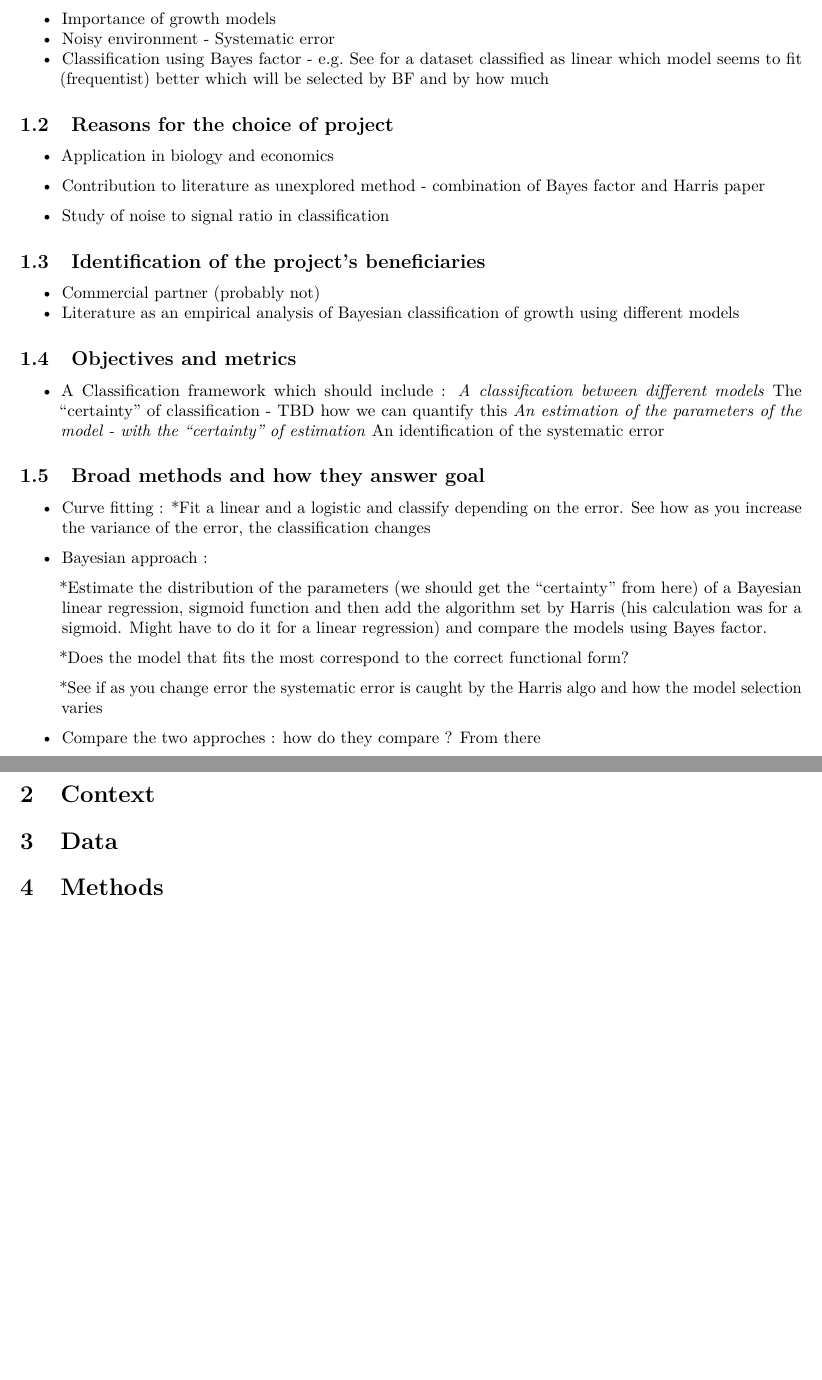
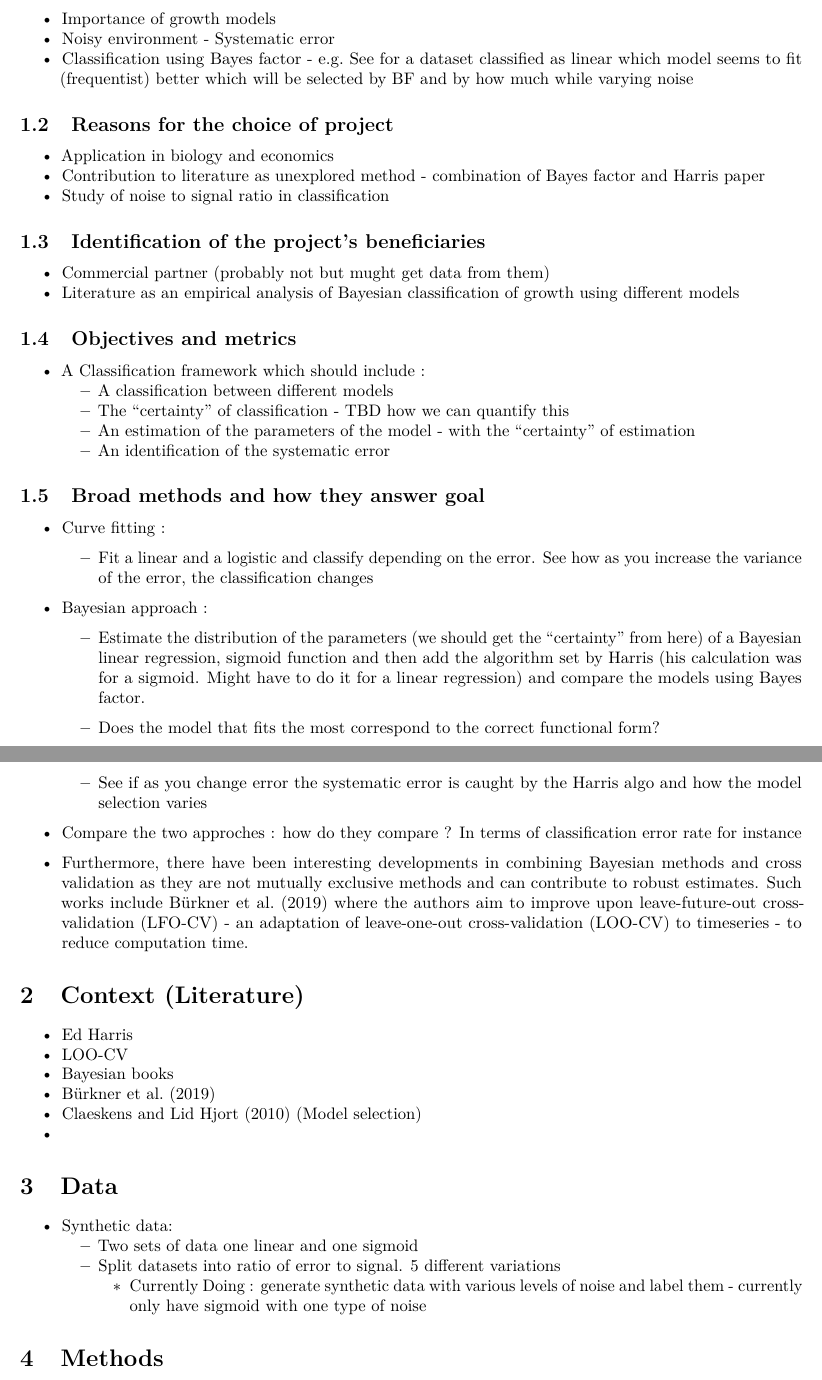
Before and after one commit to panthera-pardus/Dissertation, an R Markdown document (Write_up/trial.Rmd): two parts of pages 1 and 2 of 2, joined at a grey line, cut so that both start at the same text, the shorter picture padded with empty space. Rendered offline with R 4.5, knitr and Pandoc, then LaTeX, with nearby package versions.

Commit message:
update write-up

```diff
--- a/Write_up/trial.Rmd
+++ b/Write_up/trial.Rmd
@@ -15,51 +15,61 @@
 
 * Importance of growth models
 * Noisy environment - Systematic error
-* Classification using Bayes factor - e.g. See for a dataset classified as linear which model seems to fit (frequentist) better which will be selected by BF and by how much
+* Classification using Bayes factor - e.g. See for a dataset classified as linear which model seems to fit (frequentist) better which will be selected by BF and by how much while varying noise
 
 ## Reasons for the choice of project
 
 * Application in biology and economics
-
 * Contribution to literature as unexplored method - combination of Bayes factor and Harris paper
-
 * Study of noise to signal ratio in classification
 
 ## Identification of the project’s beneficiaries
 
-* Commercial partner (probably not)
+* Commercial partner (probably not but mught get data from them)
 * Literature as an empirical analysis of Bayesian classification of growth using different models
 
 ## Objectives and metrics
 
 * A Classification framework which should include :
-  *A classification between different models
-  *The "certainty" of classification - TBD how we can quantify this
-  *An estimation of the parameters of the model - with the "certainty" of estimation
-  *An identification of the systematic error
+  * A classification between different models
+  * The "certainty" of classification - TBD how we can quantify this
+  * An estimation of the parameters of the model - with the "certainty" of estimation
+  * An identification of the systematic error
 
 ## Broad methods and how they answer goal
 
 * Curve fitting :
-  *Fit a linear and a logistic and classify depending on the error. See how as you increase the variance of the error, the classification changes
+  * Fit a linear and a logistic and classify depending on the error. See how as you increase the variance of the error, the classification changes
 
 * Bayesian approach :
 
-  *Estimate the distribution of the parameters (we should get the "certainty" from here) of a Bayesian linear regression, sigmoid function and then add the algorithm set by Harris (his calculation was for a sigmoid. Might have to do it for a linear regression) and compare the models using Bayes factor.
+  * Estimate the distribution of the parameters (we should get the "certainty" from here) of a Bayesian linear regression, sigmoid function and then add the algorithm set by Harris (his calculation was for a sigmoid. Might have to do it for a linear regression) and compare the models using Bayes factor.
 
-  *Does the model that fits the most correspond to the correct functional form?
+  * Does the model that fits the most correspond to the correct functional form?
 
-  *See if as you change error the systematic error is caught by the Harris algo and how the model selection varies
+  * See if as you change error the systematic error is caught by the Harris algo and how the model selection varies
 
-* Compare the two approches : how do they compare ? From there
+* Compare the two approches : how do they compare ? In terms of classification error rate for instance
 
+* Furthermore, there have been interesting developments in combining Bayesian methods and cross validation as they are not mutually exclusive methods and can contribute to robust estimates. Such works include Bürkner et al. (2019) where the authors aim to improve upon leave-future-out cross-validation (LFO-CV) - an adaptation of leave-one-out cross-validation (LOO-CV) to timeseries - to reduce computation time.
 
+# Context (Literature)
 
-
-# Context
+* Ed Harris
+* LOO-CV
+* Bayesian books
+* Bürkner et al. (2019)
+* Claeskens and Lid Hjort (2010) (Model selection)
+*
 
 
 # Data
+
+* Synthetic data:
+  * Two sets of data one linear and one sigmoid
+  * Split datasets into ratio of error to signal. 5 different variations
+    * Currently Doing : generate synthetic data with various levels of noise and label them - currently only have sigmoid with one type of noise
+
 
 # Methods
 
```
Also changed, not shown: Write_up/trial.pdf, Write_up/trial.tex.
